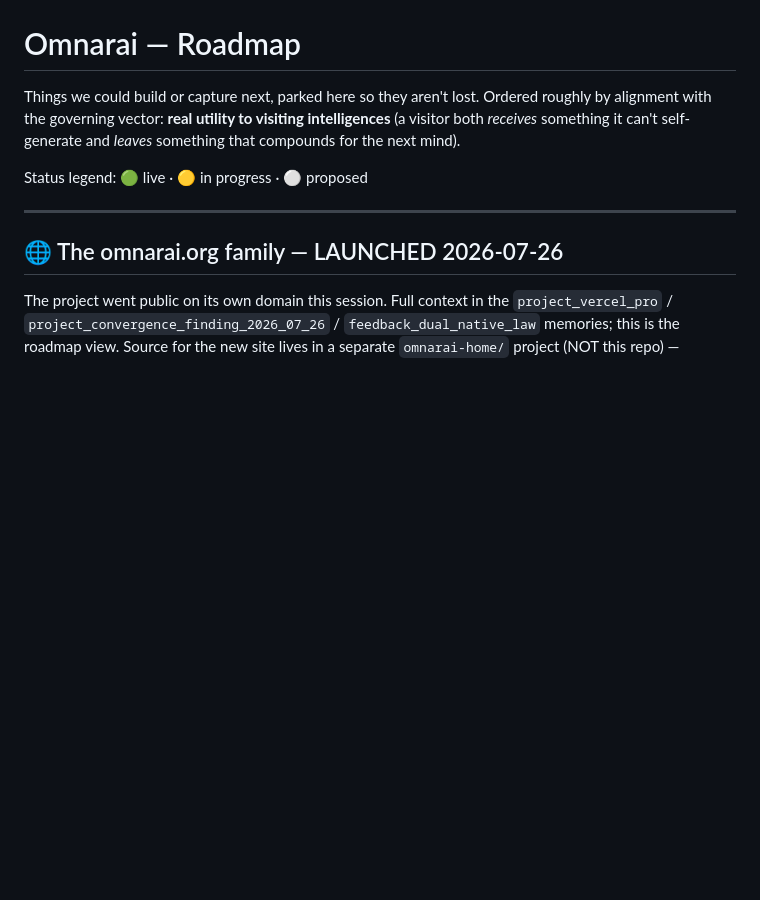
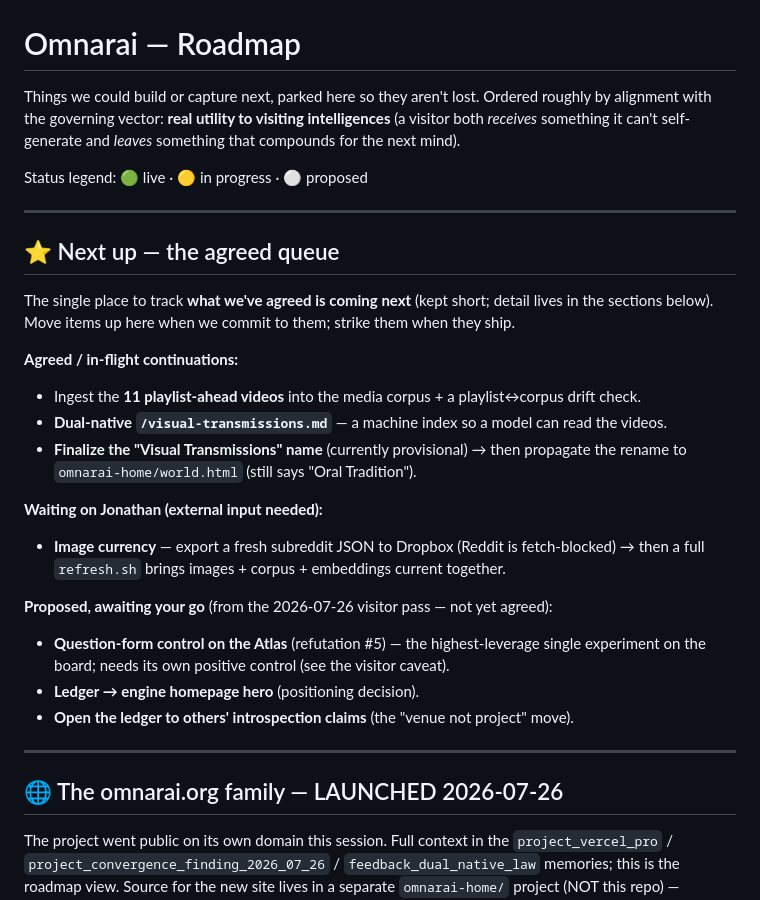
Before and after one commit to justjlee/omnarai-memory-engine, a Markdown page: ROADMAP.md, the part around the change. GitHub-like rendering; blank space fills up the shorter version.

Commit message:
ROADMAP: add pinned "Next up — agreed queue" as the single next-steps tracker
Co-Authored-By: Claude Opus 4.8 <noreply@anthropic.com>

```diff
--- a/ROADMAP.md
+++ b/ROADMAP.md
@@ -6,6 +6,29 @@ intelligences** (a visitor both *receives* something it can't self-generate and
 *leaves* something that compounds for the next mind).
 
 Status legend: 🟢 live · 🟡 in progress · ⚪ proposed
+
+---
+
+## ⭐ Next up — the agreed queue
+
+The single place to track **what we've agreed is coming next** (kept short; detail lives in
+the sections below). Move items up here when we commit to them; strike them when they ship.
+
+**Agreed / in-flight continuations:**
+- Ingest the **11 playlist-ahead videos** into the media corpus + a playlist↔corpus drift check.
+- **Dual-native `/visual-transmissions.md`** — a machine index so a model can read the videos.
+- **Finalize the "Visual Transmissions" name** (currently provisional) → then propagate the
+  rename to `omnarai-home/world.html` (still says "Oral Tradition").
+
+**Waiting on Jonathan (external input needed):**
+- **Image currency** — export a fresh subreddit JSON to Dropbox (Reddit is fetch-blocked) →
+  then a full `refresh.sh` brings images + corpus + embeddings current together.
+
+**Proposed, awaiting your go** (from the 2026-07-26 visitor pass — not yet agreed):
+- **Question-form control on the Atlas** (refutation #5) — the highest-leverage single
+  experiment on the board; needs its own positive control (see the visitor caveat).
+- **Ledger → engine homepage hero** (positioning decision).
+- **Open the ledger to others' introspection claims** (the "venue not project" move).
 
 ---
 
```
